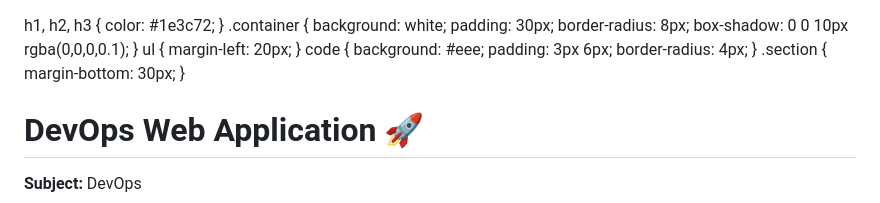
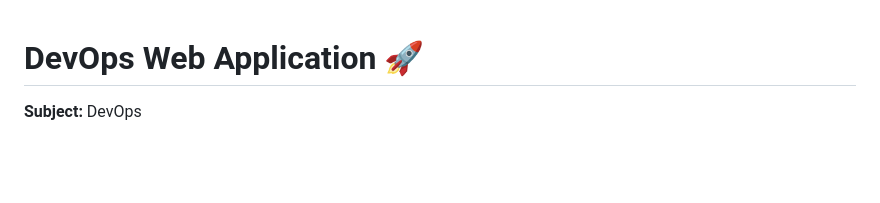
Before and after one commit to javintrivedi/devops-webapp, a Markdown page: README.md, the part around the change. GitHub-like rendering; blank space fills up the shorter version.

Commit message:
Clean up README by removing HTML structure
Removed HTML boilerplate and styling from README.

```diff
--- a/README.md
+++ b/README.md
@@ -1,40 +1,4 @@
-<!DOCTYPE html>
-<html lang="en">
-<head>
-    <meta charset="UTF-8">
-    <title>DevOps Web App - README</title>
-    <style>
-        body {
-            font-family: Arial, sans-serif;
-            line-height: 1.6;
-            margin: 40px;
-            background-color: #f4f6f9;
-            color: #333;
-        }
 
-  h1, h2, h3 {
-            color: #1e3c72;
-        }
-      .container {
-            background: white;
-            padding: 30px;
-            border-radius: 8px;
-            box-shadow: 0 0 10px rgba(0,0,0,0.1);
-        }
-     ul {
-            margin-left: 20px;
-        }
-        code {
-            background: #eee;
-            padding: 3px 6px;
-            border-radius: 4px;
-        }
-        .section {
-            margin-bottom: 30px;
-        }
-    </style>
-</head>
-<body>
 
 <div class="container">
     <h1>DevOps Web Application 🚀</h1>
```
